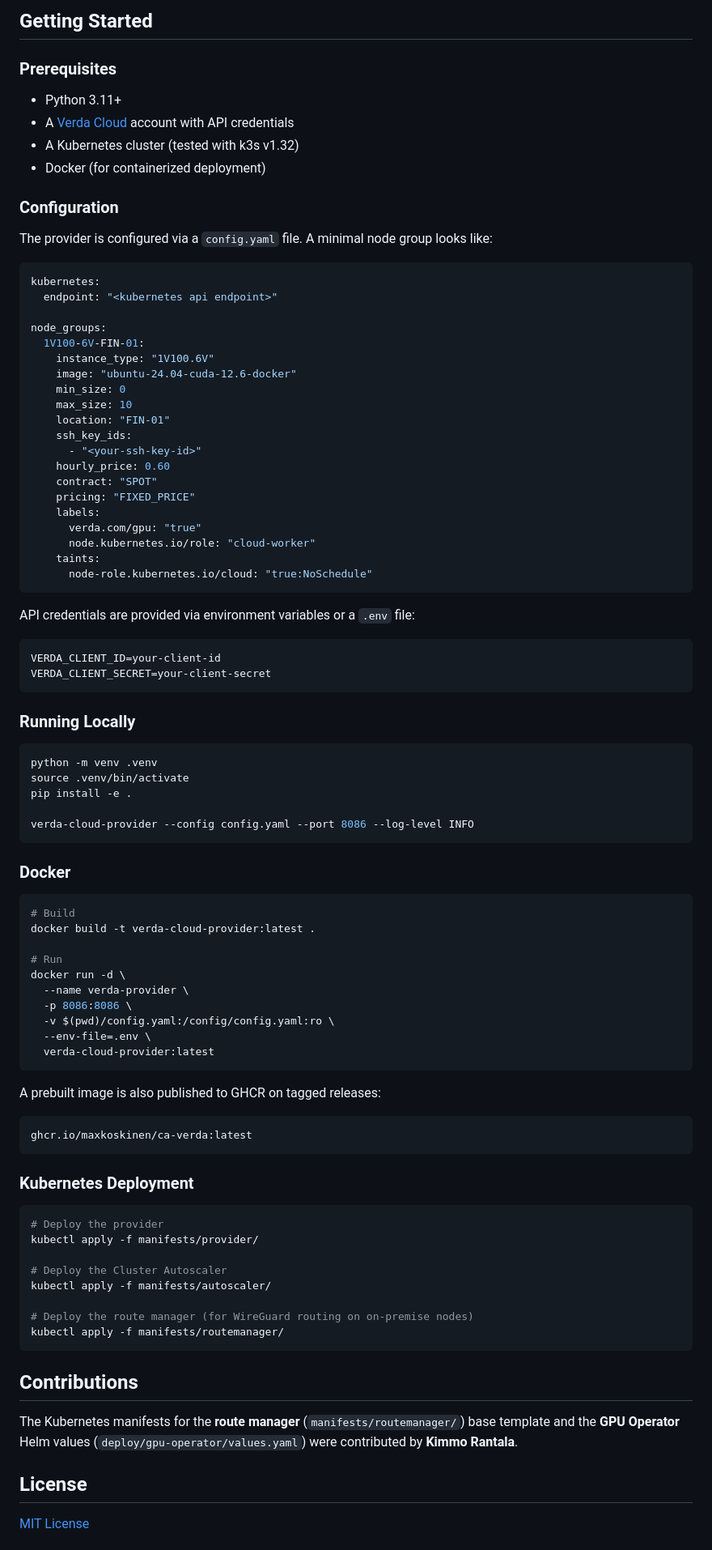
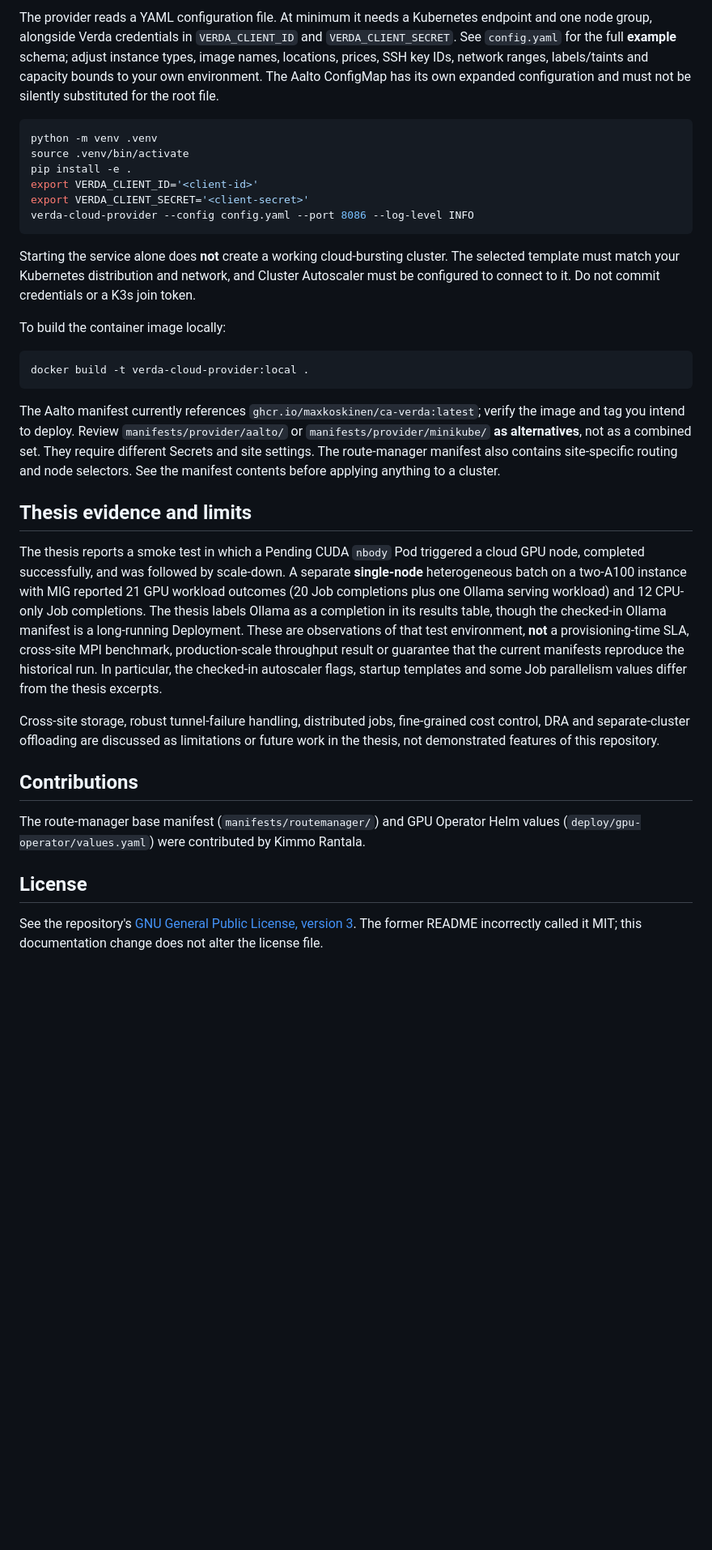
Before and after one commit to maxkoskinen/ca-verda, a Markdown page: README.md, the part around one of its changes. Shown at 81% size. GitHub-like rendering; blank space fills up the shorter version.

Commit message:
docs: align project overview with thesis and repository

````diff
--- a/README.md
+++ b/README.md
@@ -49,96 +27,36 @@ scripts/                    # Helper scripts (proto generation, dev deployment,
 
-## Getting Started
-
-### Prerequisites
-
-- Python 3.11+
-- A [Verda Cloud](https://verda.com) account with API credentials
-- A Kubernetes cluster (tested with k3s v1.32)
-- Docker (for containerized deployment)
-
-### Configuration
-
-The provider is configured via a `config.yaml` file. A minimal node group looks like:
-
-```yaml
-kubernetes:
-  endpoint: "<kubernetes api endpoint>"
-
-node_groups:
-  1V100-6V-FIN-01:
-    instance_type: "1V100.6V"
-    image: "ubuntu-24.04-cuda-12.6-docker"
-    min_size: 0
-    max_size: 10
-    location: "FIN-01"
-    ssh_key_ids:
-      - "<your-ssh-key-id>"
-    hourly_price: 0.60
-    contract: "SPOT"
-    pricing: "FIXED_PRICE"
-    labels:
-      verda.com/gpu: "true"
-      node.kubernetes.io/role: "cloud-worker"
-    taints:
-      node-role.kubernetes.io/cloud: "true:NoSchedule"
-```
-
-API credentials are provided via environment variables or a `.env` file:
-
-```
-VERDA_CLIENT_ID=your-client-id
-VERDA_CLIENT_SECRET=your-client-secret
-```
-
-### Running Locally
+The provider reads a YAML configuration file. At minimum it needs a Kubernetes endpoint and one node group, alongside Verda credentials in `VERDA_CLIENT_ID` and `VERDA_CLIENT_SECRET`. See `config.yaml` for the full **example** schema; adjust instance types, image names, locations, prices, SSH key IDs, network ranges, labels/taints and capacity bounds to your own environment. The Aalto ConfigMap has its own expanded configuration and must not be silently substituted for the root file.
 
 ```bash
 python -m venv .venv
 source .venv/bin/activate
 pip install -e .
-
+export VERDA_CLIENT_ID='<client-id>'
+export VERDA_CLIENT_SECRET='<client-secret>'
 verda-cloud-provider --config config.yaml --port 8086 --log-level INFO
 ```
 
-### Docker
+Starting the service alone does **not** create a working cloud-bursting cluster. The selected template must match your Kubernetes distribution and network, and Cluster Autoscaler must be configured to connect to it. Do not commit credentials or a K3s join token.
+
+To build the container image locally:
 
 ```bash
-# Build
-docker build -t verda-cloud-provider:latest .
-
-# Run
-docker run -d \
-  --name verda-provider \
-  -p 8086:8086 \
-  -v $(pwd)/config.yaml:/config/config.yaml:ro \
-  --env-file=.env \
-  verda-cloud-provider:latest
+docker build -t verda-cloud-provider:local .
 ```
 
-A prebuilt image is also published to GHCR on tagged releases:
+The Aalto manifest currently references `ghcr.io/maxkoskinen/ca-verda:latest`; verify the image and tag you intend to deploy. Review `manifests/provider/aalto/` or `manifests/provider/minikube/` **as alternatives**, not as a combined set. They require different Secrets and site settings. The route-manager manifest also contains site-specific routing and node selectors. See the manifest contents before applying anything to a cluster.
 
-```
-ghcr.io/maxkoskinen/ca-verda:latest
-```
+## Thesis evidence and limits
 
-### Kubernetes Deployment
+The thesis reports a smoke test in which a Pending CUDA `nbody` Pod triggered a cloud GPU node, completed successfully, and was followed by scale-down. A separate **single-node** heterogeneous batch on a two-A100 instance with MIG reported 21 GPU workload outcomes (20 Job completions plus one Ollama serving workload) and 12 CPU-only Job completions. The thesis labels Ollama as a completion in its results table, though the checked-in Ollama manifest is a long-running Deployment. These are observations of that test environment, **not** a provisioning-time SLA, cross-site MPI benchmark, production-scale throughput result or guarantee that the current manifests reproduce the historical run. In particular, the checked-in autoscaler flags, startup templates and some Job parallelism values differ from the thesis excerpts.
 
-```bash
-# Deploy the provider
-kubectl apply -f manifests/provider/
-
-# Deploy the Cluster Autoscaler
-kubectl apply -f manifests/autoscaler/
-
-# Deploy the route manager (for WireGuard routing on on-premise nodes)
-kubectl apply -f manifests/routemanager/
-```
+Cross-site storage, robust tunnel-failure handling, distributed jobs, fine-grained cost control, DRA and separate-cluster offloading are discussed as limitations or future work in the thesis, not demonstrated features of this repository.
 
 ## Contributions
 
-The Kubernetes manifests for the **route manager** (`manifests/routemanager/`) base template and the **GPU Operator** Helm values (`deploy/gpu-operator/values.yaml`) were contributed by **Kimmo Rantala**.
+The route-manager base manifest (`manifests/routemanager/`) and GPU Operator Helm values (`deploy/gpu-operator/values.yaml`) were contributed by Kimmo Rantala.
 
 ## License
 
-[MIT License](LICENSE)
+See the repository's [GNU General Public License, version 3](LICENSE). The former README incorrectly called it MIT; this documentation change does not alter the license file.
 
````
Also changed, not shown: other parts of README.md (+20 -42 lines).
